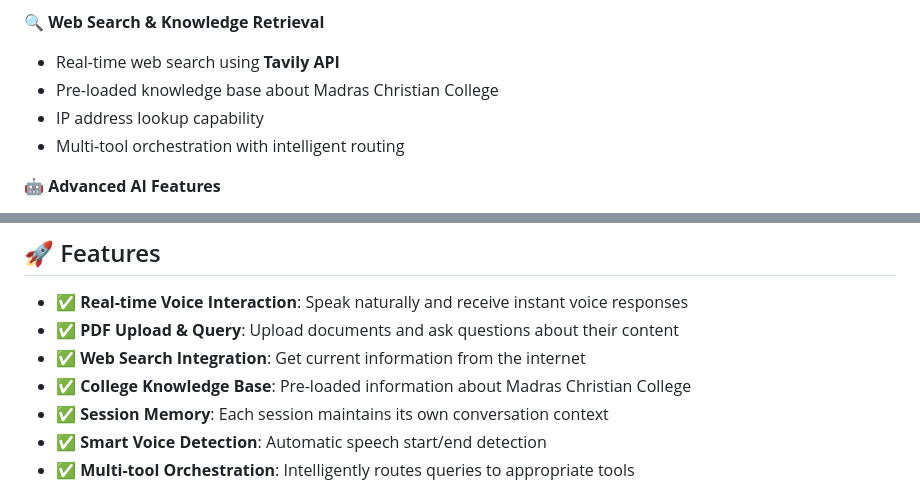
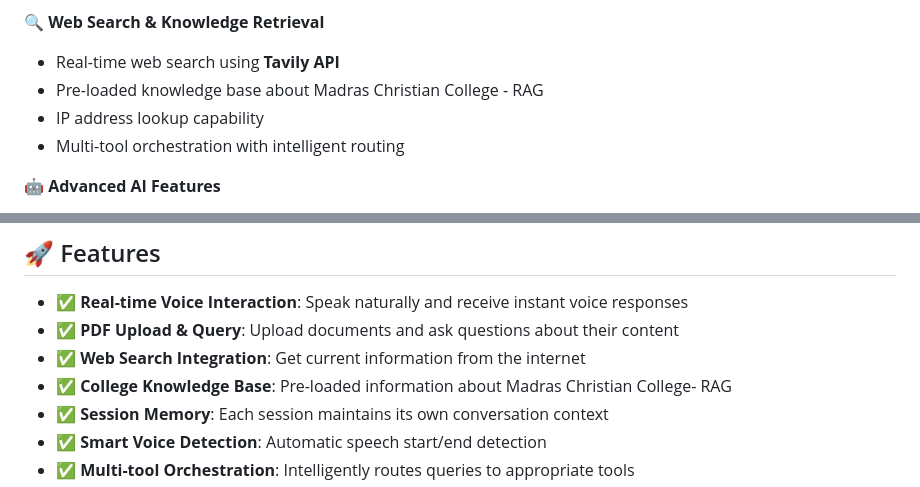
Before and after one commit to Dhanush-Raj1/Voice-Agent-Project, a Markdown page: README.md, 2 parts joined by grey strips. Drawn GitHub-style.

```diff
--- a/README.md
+++ b/README.md
@@ -37,7 +37,7 @@ A **real-time voice agent** that combines speech recognition, natural language u
 
 **🔍 Web Search & Knowledge Retrieval**
 - Real-time web search using **Tavily API**
-- Pre-loaded knowledge base about Madras Christian College
+- Pre-loaded knowledge base about Madras Christian College - RAG
 - IP address lookup capability
 - Multi-tool orchestration with intelligent routing
 
@@ -54,7 +54,7 @@ A **real-time voice agent** that combines speech recognition, natural language u
 - ✅ **Real-time Voice Interaction**: Speak naturally and receive instant voice responses
 - ✅ **PDF Upload & Query**: Upload documents and ask questions about their content
 - ✅ **Web Search Integration**: Get current information from the internet
-- ✅ **College Knowledge Base**: Pre-loaded information about Madras Christian College
+- ✅ **College Knowledge Base**: Pre-loaded information about Madras Christian College- RAG
 - ✅ **Session Memory**: Each session maintains its own conversation context
 - ✅ **Smart Voice Detection**: Automatic speech start/end detection
 - ✅ **Multi-tool Orchestration**: Intelligently routes queries to appropriate tools
```
